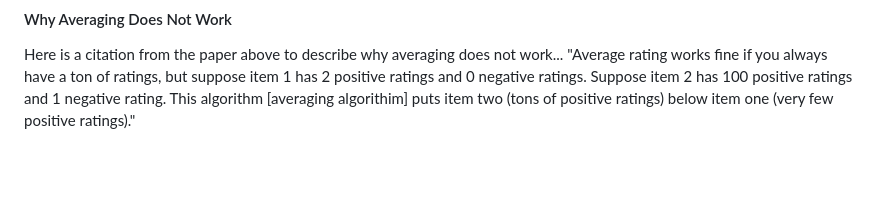
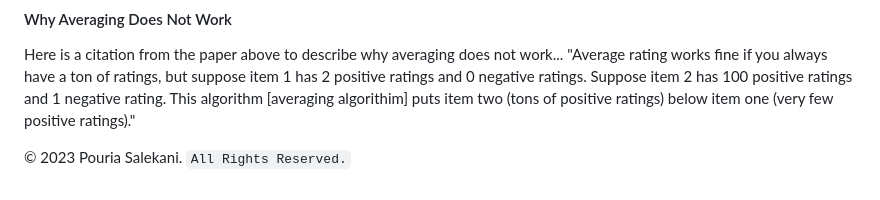
Before and after one commit to Pouria-Salekani/AmazonWilsonScore, a Markdown page: README.md, the part around the change. Rendered like a GitHub page; blank space fills up the shorter version.

Commit message:
added ARR

```diff
--- a/README.md
+++ b/README.md
@@ -92,3 +92,7 @@ On the other hand, a product with fewer total ratings and a lower overall rating
 #### Why Averaging Does Not Work
 
 Here is a citation from the paper above to describe why averaging does not work... "Average rating works fine if you always have a ton of ratings, but suppose item 1 has 2 positive ratings and 0 negative ratings. Suppose item 2 has 100 positive ratings and 1 negative rating. This algorithm [averaging algorithim] puts item two (tons of positive ratings) below item one (very few positive ratings)."
+
+
+
+© 2023 Pouria Salekani. `All Rights Reserved.`
```
